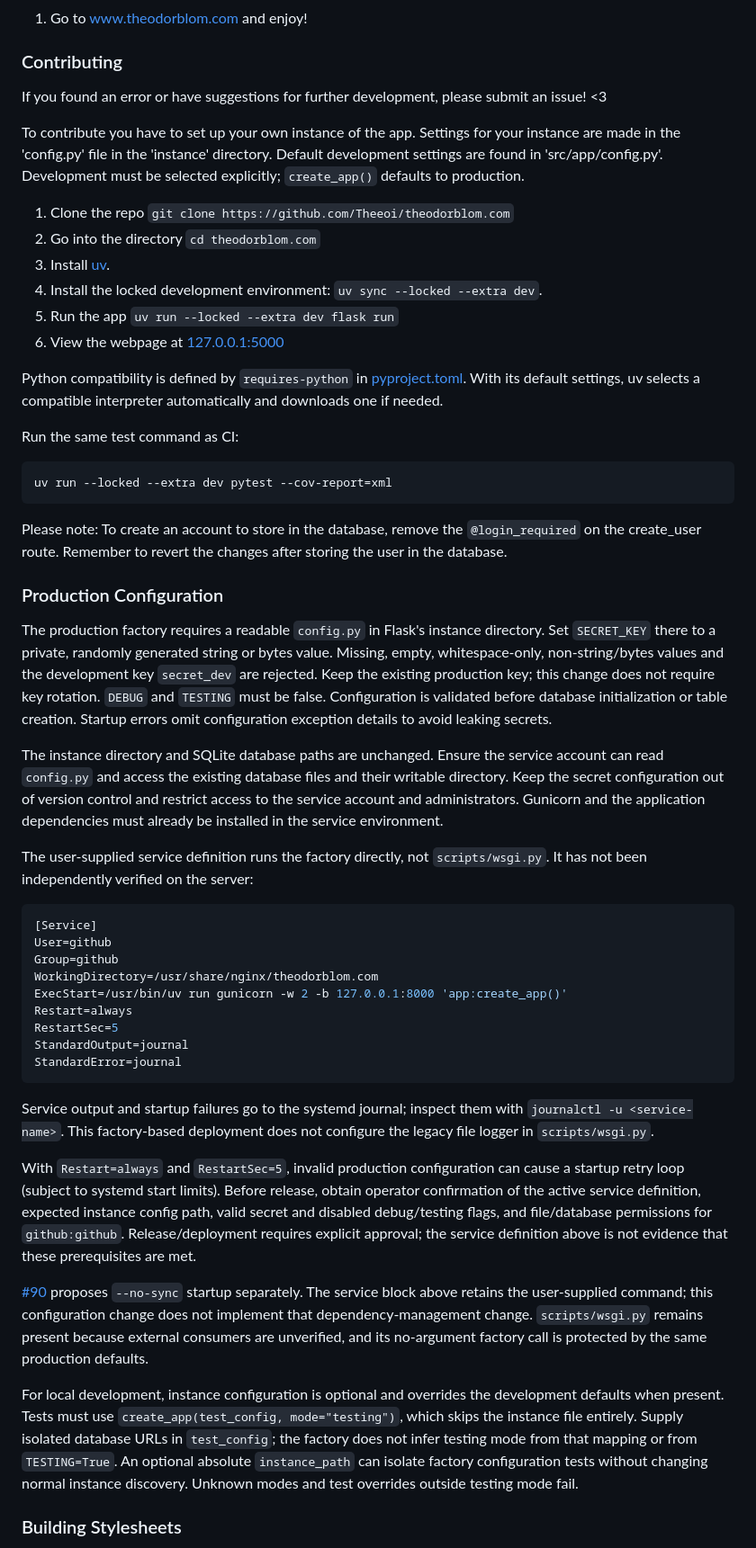
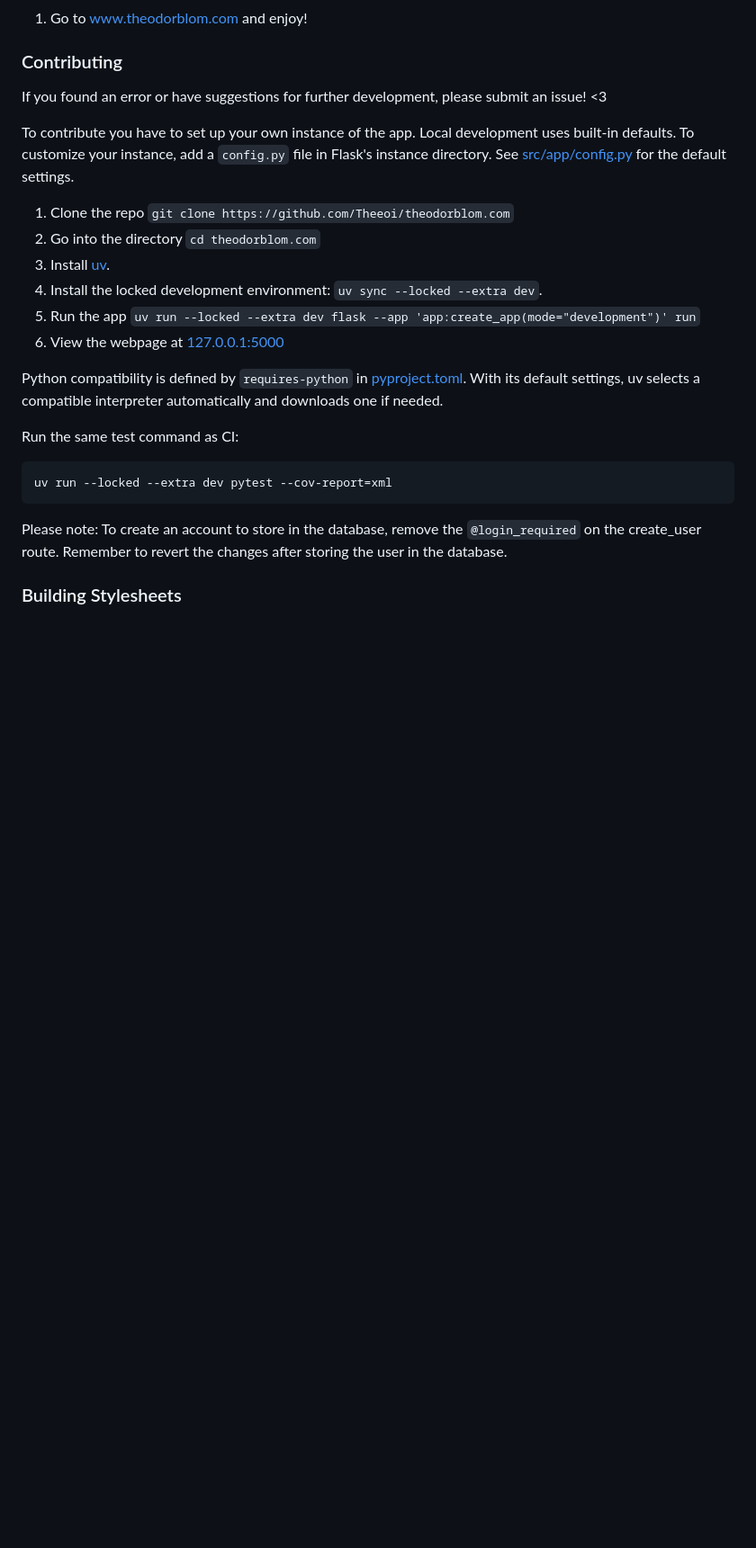
Before and after one commit to Theeoi/theodorblom.com, a Markdown page: README.md, the part around one of its changes. Shown at 90% size. GitHub-like rendering; blank space fills up the shorter version.

Commit message:
Clarified README.

````diff
--- a/README.md
+++ b/README.md
@@ -43,16 +43,16 @@ Setup is not required unless you want to explore the dev branch and/or
 If you found an error or have suggestions for further development, please
 submit an issue! <3
 
-To contribute you have to set up your own instance of the app. Settings for
-your instance are made in the 'config.py' file in the 'instance' directory.
-Default development settings are found in 'src/app/config.py'. Development must
-be selected explicitly; `create_app()` defaults to production.
+To contribute you have to set up your own instance of the app. Local development
+uses built-in defaults. To customize your instance, add a `config.py` file in
+Flask's instance directory. See [src/app/config.py](src/app/config.py) for the
+default settings.
 
 1. Clone the repo `git clone https://github.com/Theeoi/theodorblom.com`
 2. Go into the directory `cd theodorblom.com`
 3. Install [uv](https://docs.astral.sh/uv/getting-started/installation/).
 4. Install the locked development environment: `uv sync --locked --extra dev`.
-5. Run the app `uv run --locked --extra dev flask run`
+5. Run the app `uv run --locked --extra dev flask --app 'app:create_app(mode="development")' run`
 6. View the webpage at [127.0.0.1:5000](http://127.0.0.1:5000)
 
 Python compatibility is defined by `requires-python` in
@@ -69,62 +69,6 @@ Please note:
 To create an account to store in the database, remove the `@login_required` on
 the create_user route. Remember to revert the changes after storing the user in
 the database.
-
-### Production Configuration
-
-The production factory requires a readable `config.py` in Flask's instance
-directory. Set `SECRET_KEY` there to a private, randomly generated string or
-bytes value. Missing, empty, whitespace-only, non-string/bytes values and the
-development key `secret_dev` are rejected. Keep the existing production key;
-this change does not require key rotation. `DEBUG` and `TESTING` must be false.
-Configuration is validated before database initialization or table creation.
-Startup errors omit configuration exception details to avoid leaking secrets.
-
-The instance directory and SQLite database paths are unchanged. Ensure the
-service account can read `config.py` and access the existing database files and
-their writable directory. Keep the secret configuration out of version control
-and restrict access to the service account and administrators. Gunicorn and the
-application dependencies must already be installed in the service environment.
-
-The user-supplied service definition runs the factory directly, not
-`scripts/wsgi.py`. It has not been independently verified on the server:
-
-```ini
-[Service]
-User=github
-Group=github
-WorkingDirectory=/usr/share/nginx/theodorblom.com
-ExecStart=/usr/bin/uv run gunicorn -w 2 -b 127.0.0.1:8000 'app:create_app()'
-Restart=always
-RestartSec=5
-StandardOutput=journal
-StandardError=journal
-```
-
-Service output and startup failures go to the systemd journal; inspect them with
-`journalctl -u <service-name>`. This factory-based deployment does not configure
-the legacy file logger in `scripts/wsgi.py`.
-
-With `Restart=always` and `RestartSec=5`, invalid production configuration can
-cause a startup retry loop (subject to systemd start limits). Before release,
-obtain operator confirmation of the active service definition, expected instance
-config path, valid secret and disabled debug/testing flags, and file/database
-permissions for `github:github`. Release/deployment requires explicit approval;
-the service definition above is not evidence that these prerequisites are met.
-
-[#90](https://github.com/Theeoi/theodorblom.com/issues/90) proposes `--no-sync`
-startup separately. The service block above retains the user-supplied command;
-this configuration change does not implement that dependency-management change.
-`scripts/wsgi.py` remains present because external consumers are unverified, and
-its no-argument factory call is protected by the same production defaults.
-
-For local development, instance configuration is optional and overrides the
-development defaults when present. Tests must use
-`create_app(test_config, mode="testing")`, which skips the instance file entirely.
-Supply isolated database URLs in `test_config`; the factory does not infer testing
-mode from that mapping or from `TESTING=True`. An optional absolute
-`instance_path` can isolate factory configuration tests without changing normal
-instance discovery. Unknown modes and test overrides outside testing mode fail.
 
 ### Building Stylesheets
 
````
Also changed, not shown: other parts of README.md (+10 -0 lines).
